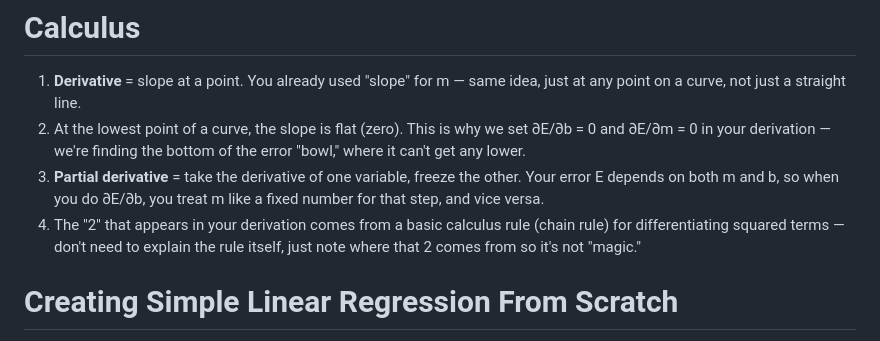
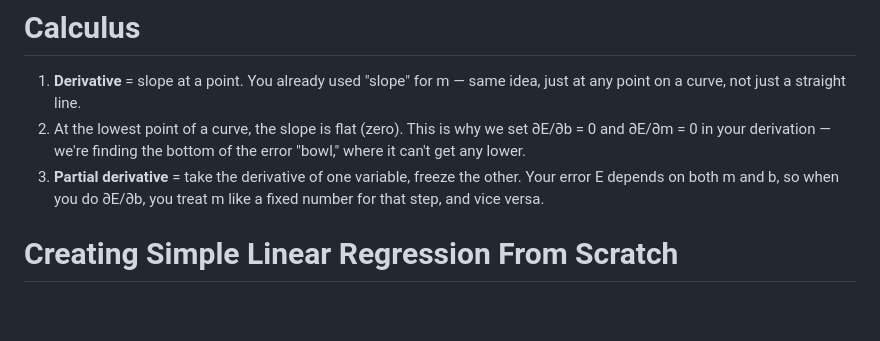
Before and after one commit to Haruki-codee/Haruki-codee.github.io, a Markdown page: Machine_Learning/linear-regression.md, the part around the change. Drawn GitHub-style; blank space fills up the shorter version.

Commit message:
Linear regression v4

```diff
--- a/Machine_Learning/linear-regression.md
+++ b/Machine_Learning/linear-regression.md
@@ -61,7 +61,6 @@ Because the regression line is essentially a "moving average," you need to under
 1. **Derivative** = slope at a point. You already used "slope" for m — same idea, just at any point on a curve, not just a straight line.
 2. At the lowest point of a curve, the slope is flat (zero). This is why we set ∂E/∂b = 0 and ∂E/∂m = 0 in your derivation — we're finding the bottom of the error "bowl," where it can't get any lower.
 3. **Partial derivative** = take the derivative of one variable, freeze the other. Your error E depends on both m and b, so when you do ∂E/∂b, you treat m like a fixed number for that step, and vice versa.
-4. The "2" that appears in your derivation comes from a basic calculus rule (chain rule) for differentiating squared terms — don't need to explain the rule itself, just note where that 2 comes from so it's not "magic."
 
 # Creating Simple Linear Regression From Scratch
 
```
